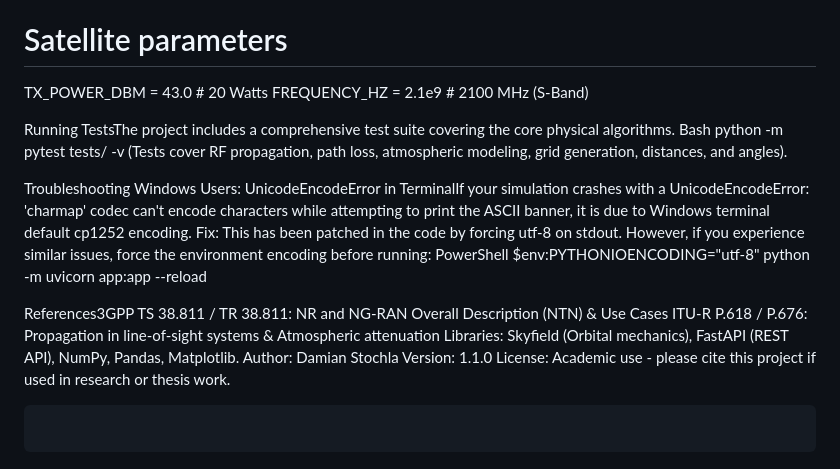
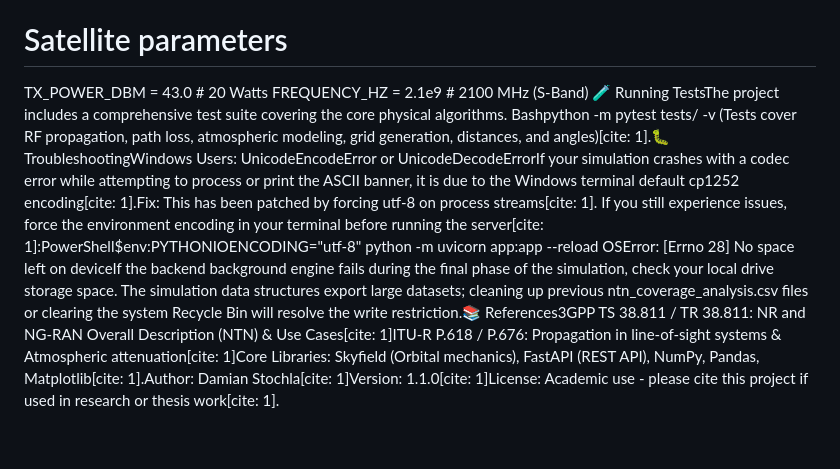
Before and after one commit to Tojadamian/5g_coverage, a Markdown page: README.md, the part around one of its changes. GitHub-like rendering.

````diff
--- a/README.md
+++ b/README.md
@@ -101,26 +67,7 @@ STUDY_AREA_CONFIG = {
 
 TX_POWER_DBM = 43.0 # 20 Watts
 FREQUENCY_HZ = 2.1e9 # 2100 MHz (S-Band)
-
-Running TestsThe project includes a comprehensive test suite covering the core physical algorithms.
-Bash
-python -m pytest tests/ -v
-(Tests cover RF propagation, path loss, atmospheric modeling, grid generation, distances, and angles).
-
-Troubleshooting
-Windows Users: UnicodeEncodeError in TerminalIf your simulation crashes with a UnicodeEncodeError: 'charmap' codec can't encode characters while attempting to print the ASCII banner, it is due to Windows terminal default cp1252 encoding.
-Fix: This has been patched in the code by forcing utf-8 on stdout. However, if you experience similar issues, force the environment encoding before running:
-PowerShell
-$env:PYTHONIOENCODING="utf-8"
+🧪 Running TestsThe project includes a comprehensive test suite covering the core physical algorithms. Bashpython -m pytest tests/ -v
+(Tests cover RF propagation, path loss, atmospheric modeling, grid generation, distances, and angles)[cite: 1].🐛 TroubleshootingWindows Users: UnicodeEncodeError or UnicodeDecodeErrorIf your simulation crashes with a codec error while attempting to process or print the ASCII banner, it is due to the Windows terminal default cp1252 encoding[cite: 1].Fix: This has been patched by forcing utf-8 on process streams[cite: 1]. If you still experience issues, force the environment encoding in your terminal before running the server[cite: 1]:PowerShell$env:PYTHONIOENCODING="utf-8"
 python -m uvicorn app:app --reload
-
-References3GPP TS 38.811 / TR 38.811: NR and NG-RAN Overall Description (NTN) & Use Cases
-ITU-R P.618 / P.676: Propagation in line-of-sight systems & Atmospheric attenuation
-Libraries: Skyfield (Orbital mechanics), FastAPI (REST API), NumPy, Pandas, Matplotlib.
-Author: Damian Stochla
-Version: 1.1.0
-License: Academic use - please cite this project if used in research or thesis work.
-
-```
-
-```
+OSError: [Errno 28] No space left on deviceIf the backend background engine fails during the final phase of the simulation, check your local drive storage space. The simulation data structures export large datasets; cleaning up previous ntn_coverage_analysis.csv files or clearing the system Recycle Bin will resolve the write restriction.📚 References3GPP TS 38.811 / TR 38.811: NR and NG-RAN Overall Description (NTN) & Use Cases[cite: 1]ITU-R P.618 / P.676: Propagation in line-of-sight systems & Atmospheric attenuation[cite: 1]Core Libraries: Skyfield (Orbital mechanics), FastAPI (REST API), NumPy, Pandas, Matplotlib[cite: 1].Author: Damian Stochla[cite: 1]Version: 1.1.0[cite: 1]License: Academic use - please cite this project if used in research or thesis work[cite: 1].
````
Also changed, not shown: other parts of README.md (+19 -53 lines).
